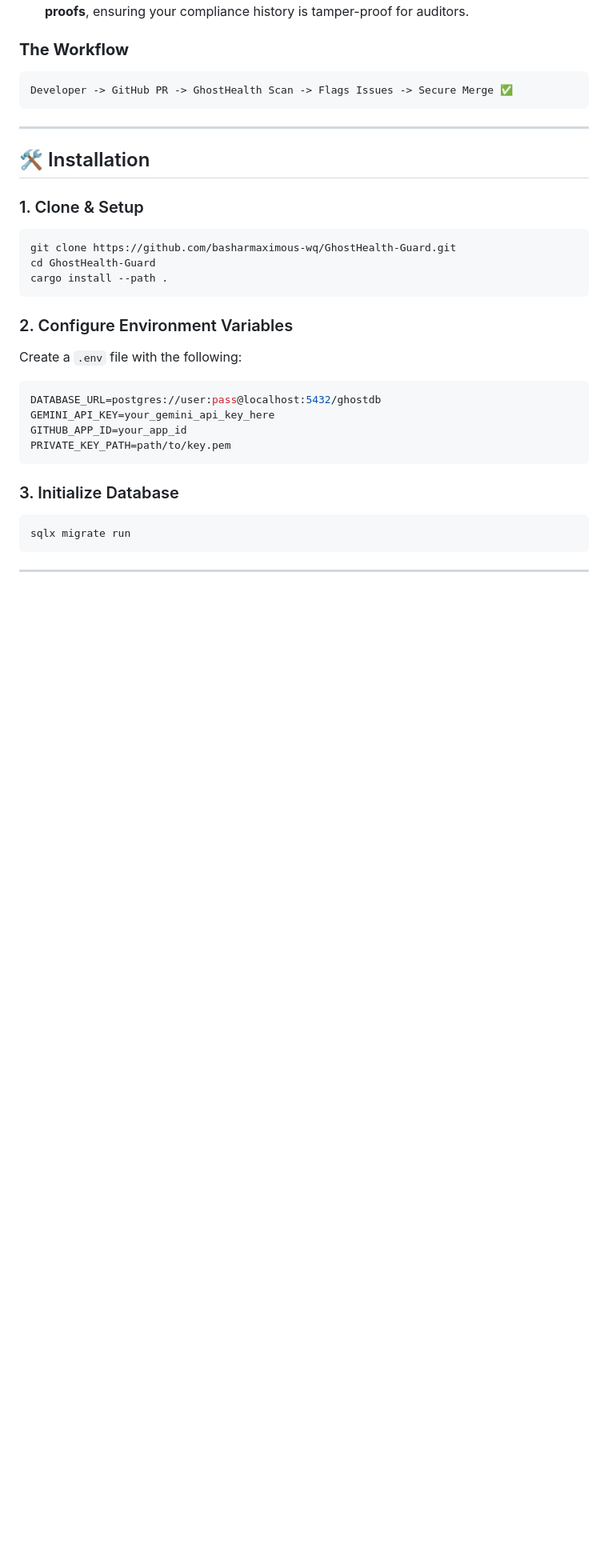
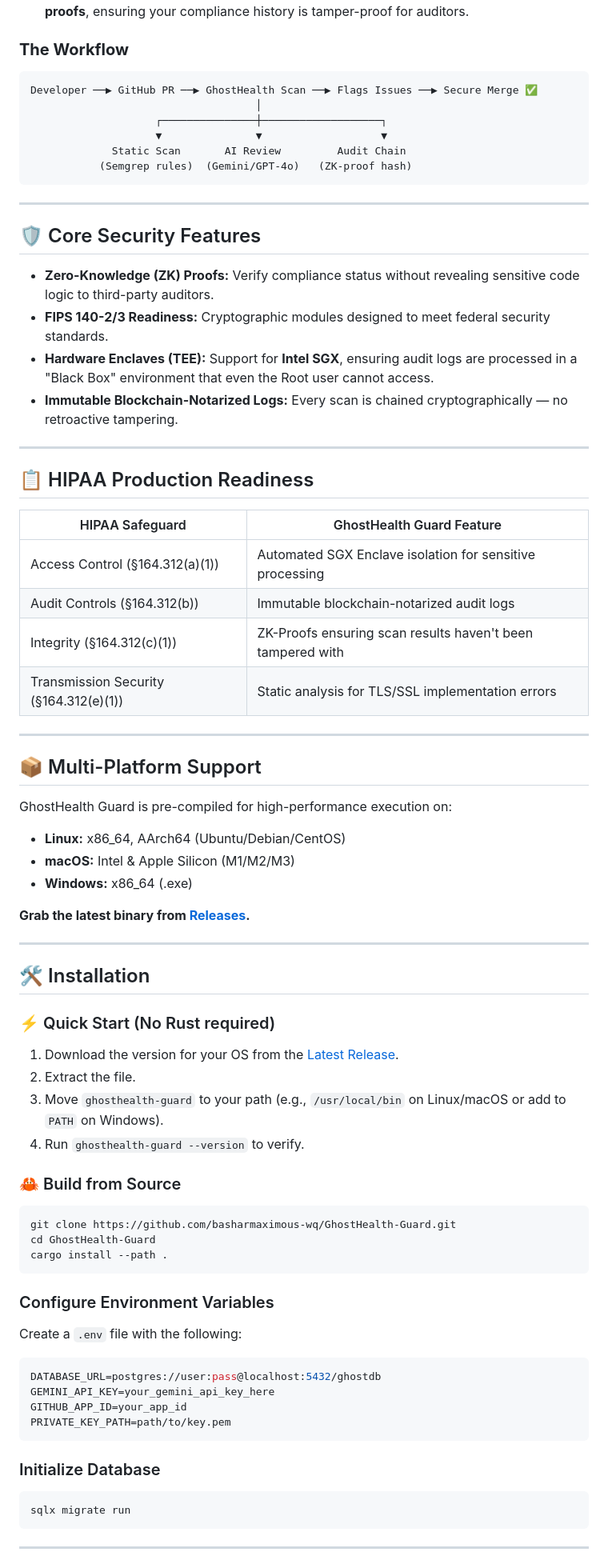
Before and after one commit to basharmaximous-wq/GhostHealth-Guard, a Markdown page: README.md, the part around one of its changes. Shown at 80% size. Rendered like a GitHub page; blank space fills up the shorter version.

````diff
--- a/README.md
+++ b/README.md
@@ -28,21 +28,63 @@ In high-compliance industries like Health Informatics, a simple `println!` of a
 
 ### **The Workflow**
 ```text
-Developer -> GitHub PR -> GhostHealth Scan -> Flags Issues -> Secure Merge ✅
+Developer ──▶ GitHub PR ──▶ GhostHealth Scan ──▶ Flags Issues ──▶ Secure Merge ✅
+                                    │
+                    ┌───────────────┼───────────────────┐
+                    ▼               ▼                   ▼
+             Static Scan       AI Review         Audit Chain
+           (Semgrep rules)  (Gemini/GPT-4o)   (ZK-proof hash)
 ```
+
+---
+
+## 🛡️ Core Security Features
+
+- **Zero-Knowledge (ZK) Proofs:** Verify compliance status without revealing sensitive code logic to third-party auditors.
+- **FIPS 140-2/3 Readiness:** Cryptographic modules designed to meet federal security standards.
+- **Hardware Enclaves (TEE):** Support for **Intel SGX**, ensuring audit logs are processed in a "Black Box" environment that even the Root user cannot access.
+- **Immutable Blockchain-Notarized Logs:** Every scan is chained cryptographically — no retroactive tampering.
+
+---
+
+## 📋 HIPAA Production Readiness
+
+| HIPAA Safeguard | GhostHealth Guard Feature |
+|---|---|
+| Access Control (§164.312(a)(1)) | Automated SGX Enclave isolation for sensitive processing |
+| Audit Controls (§164.312(b)) | Immutable blockchain-notarized audit logs |
+| Integrity (§164.312(c)(1)) | ZK-Proofs ensuring scan results haven't been tampered with |
+| Transmission Security (§164.312(e)(1)) | Static analysis for TLS/SSL implementation errors |
+
+---
+
+## 📦 Multi-Platform Support
+
+GhostHealth Guard is pre-compiled for high-performance execution on:
+- **Linux:** x86_64, AArch64 (Ubuntu/Debian/CentOS)
+- **macOS:** Intel & Apple Silicon (M1/M2/M3)
+- **Windows:** x86_64 (.exe)
+
+**Grab the latest binary from [Releases](https://github.com/basharmaximous-wq/GhostHealth-Guard/releases/latest).**
 
 ---
 
 ## 🛠️ Installation
 
-### 1. Clone & Setup
+### ⚡ Quick Start (No Rust required)
+1. Download the version for your OS from the [Latest Release](https://github.com/basharmaximous-wq/GhostHealth-Guard/releases/latest).
+2. Extract the file.
+3. Move `ghosthealth-guard` to your path (e.g., `/usr/local/bin` on Linux/macOS or add to `PATH` on Windows).
+4. Run `ghosthealth-guard --version` to verify.
+
+### 🦀 Build from Source
 ```bash
 git clone https://github.com/basharmaximous-wq/GhostHealth-Guard.git
 cd GhostHealth-Guard
 cargo install --path .
 ```
 
-### 2. Configure Environment Variables
+### Configure Environment Variables
 Create a `.env` file with the following:
 ```bash
 DATABASE_URL=postgres://user:pass@localhost:5432/ghostdb
@@ -51,7 +93,7 @@ GITHUB_APP_ID=your_app_id
 PRIVATE_KEY_PATH=path/to/key.pem
 ```
 
-### 3. Initialize Database
+### Initialize Database
 ```bash
 sqlx migrate run
 ```
````
Also changed, not shown: other parts of README.md (+3 -2 lines).
